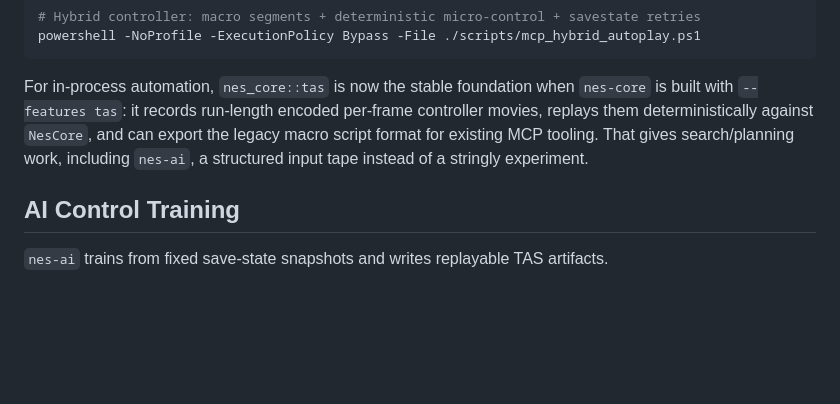
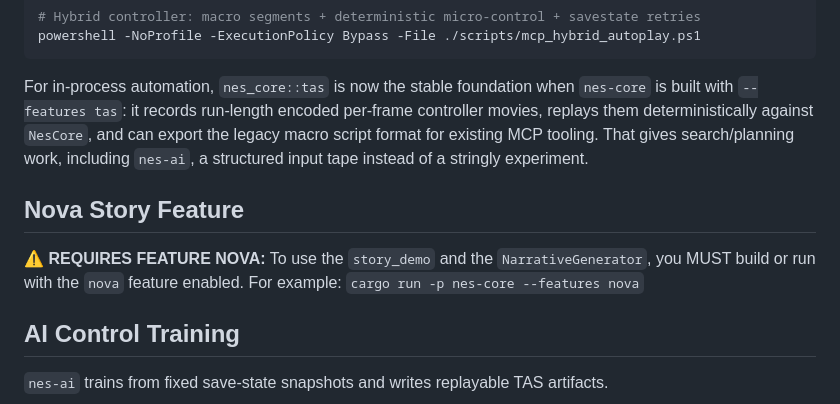
Before and after one commit to madmax983/nes, a Markdown page: README.md, the part around the change. Drawn GitHub-style; blank space fills up the shorter version.

```diff
--- a/README.md
+++ b/README.md
@@ -150,6 +150,11 @@ powershell -NoProfile -ExecutionPolicy Bypass -File ./scripts/mcp_hybrid_autopla
 
 For in-process automation, `nes_core::tas` is now the stable foundation when `nes-core` is built with `--features tas`: it records run-length encoded per-frame controller movies, replays them deterministically against `NesCore`, and can export the legacy macro script format for existing MCP tooling. That gives search/planning work, including `nes-ai`, a structured input tape instead of a stringly experiment.
 
+## Nova Story Feature
+
+⚠️ **REQUIRES FEATURE NOVA:** To use the `story_demo` and the `NarrativeGenerator`, you MUST build or run with the `nova` feature enabled.
+For example: `cargo run -p nes-core --features nova`
+
 ## AI Control Training
 
 `nes-ai` trains from fixed save-state snapshots and writes replayable TAS artifacts.
```
